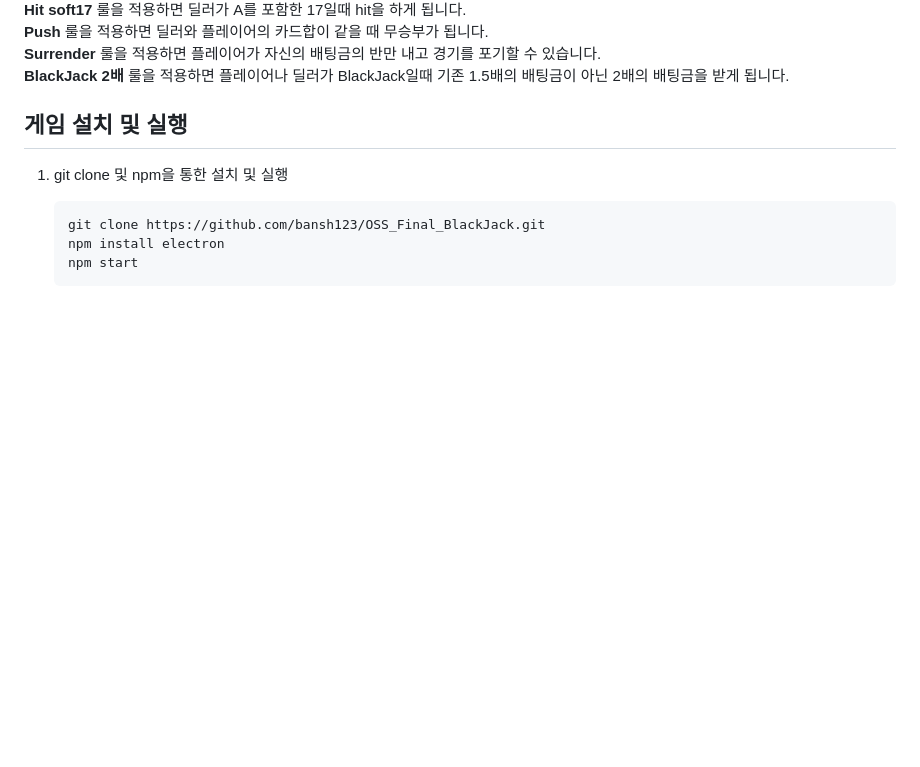
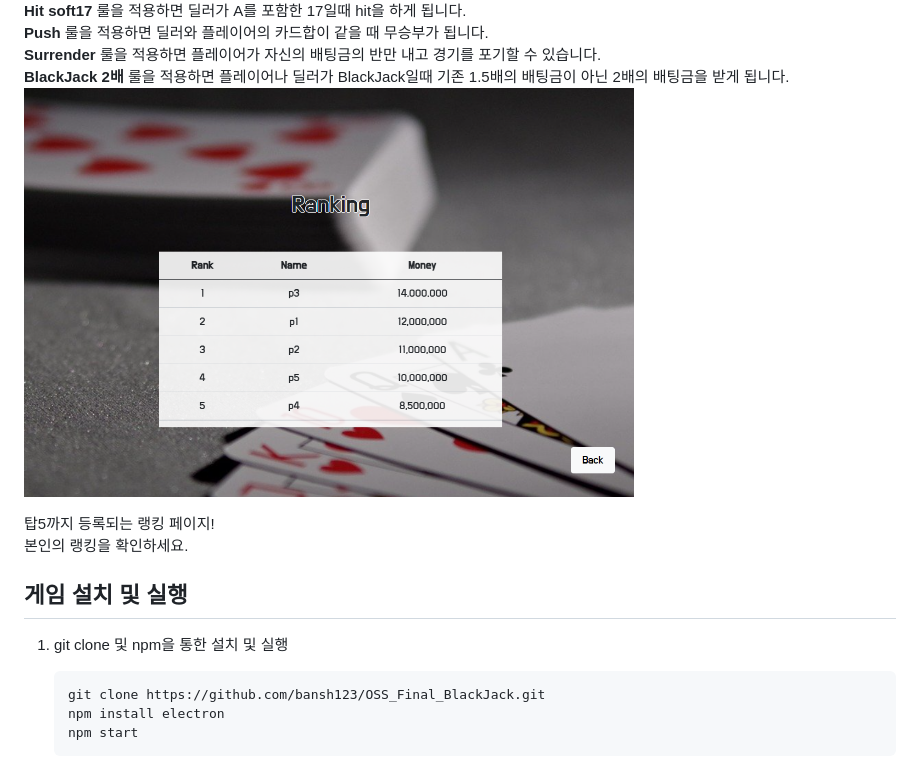
Before and after one commit to LeeDuYong/OSS_Final_BlackJack, a Markdown page: README.md, the part around the change. Drawn GitHub-style; pictures changed too: rankpage_example.png (added); blank space fills up the shorter version.

```diff
--- a/README.md
+++ b/README.md
@@ -34,6 +34,10 @@ __Hit soft17__ 룰을 적용하면 딜러가 A를 포함한 17일때 hit을 하
 __Push__ 룰을 적용하면 딜러와 플레이어의 카드합이 같을 때 무승부가 됩니다.
 __Surrender__ 룰을 적용하면 플레이어가 자신의 배팅금의 반만 내고 경기를 포기할 수 있습니다.
 __BlackJack 2배__ 룰을 적용하면 플레이어나 딜러가 BlackJack일때 기존 1.5배의 배팅금이 아닌 2배의 배팅금을 받게 됩니다.
+  <img src = "./rankpage_example.png" width="70%" height='70%'>
+
+탑5까지 등록되는 랭킹 페이지!
+본인의 랭킹을 확인하세요.
 ## 게임 설치 및 실행
 1) git clone 및 npm을 통한 설치 및 실행
 
```
